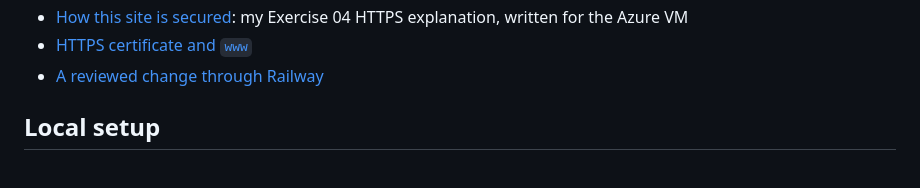
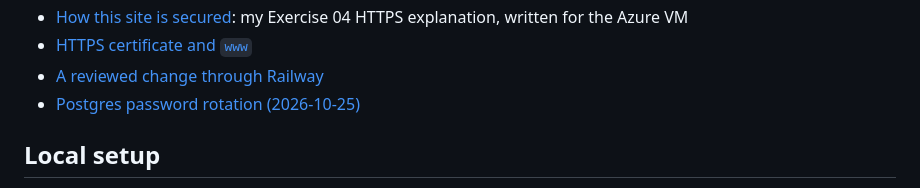
Before and after one commit to tscholzbrennan/career-platform, a Markdown page: README.md, the part around the change. Rendered like a GitHub page.

Commit message:
docs: record the Postgres password rotation after Railway's security disclosure
Co-Authored-By: Claude Opus 5.5 <noreply@anthropic.com>

```diff
--- a/README.md
+++ b/README.md
@@ -22,6 +22,7 @@ Evidence:
 - [How this site is secured](docs/how-this-site-is-secured.md): my Exercise 04 HTTPS explanation, written for the Azure VM
 - [HTTPS certificate and `www`](docs/evidence/https.md)
 - [A reviewed change through Railway](docs/evidence/reviewed-change.md)
+- [Postgres password rotation (2026-10-25)](docs/evidence/postgres-credential-rotation.md)
 
 ## Local setup
 
```
Also changed, not shown: docs/evidence/postgres-credential-rotation.md (added, +53 -0 lines), docs/project-1-submission.md (+1 -0 lines).
